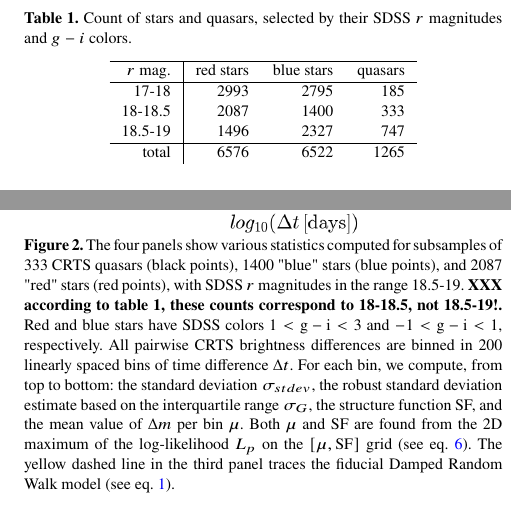
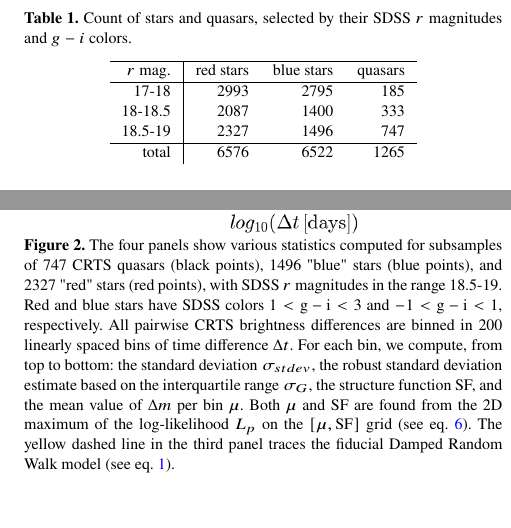
Before and after one commit to suberlak/CRTS_paper, a LaTeX paper (main.tex): two parts of the columns of pages 3 and 4 of 7, joined at a grey line, cut so that both start at the same text. Compiled offline with pdfLaTeX; a LaTeX package or settings file that is missing is left out.

Commit message:
corrected numbers in Table 1 and Figure 2

```diff
--- a/main.tex
+++ b/main.tex
@@ -255,7 +255,7 @@ $r$ mag.  & red stars & blue stars & quasars \\
 \hline
 17-18   & 2993 & 2795   & 185    \\
 18-18.5 & 2087 &  1400  & 333   \\
-18.5-19 & 1496 &  2327  & 747   \\
+18.5-19 & 2327 &  1496  & 747   \\
 \hline
 total       & 6576 &  6522 & 1265
 \end{tabular}
@@ -345,20 +345,15 @@ evidence for intrinsic variability, SF tends to zero.
 \begin{figure}
 \includegraphics[width=1.0\columnwidth, center]{{Fig_2_18.5-19_panels}.png}
 \vskip -0.15in
-\caption{The four panels show various statistics computed for subsamples of 333 CRTS quasars (black points),
-1400 "blue" stars (blue points), and 2087 "red" stars (red points), with SDSS $r$ magnitudes in the range 18.5-19.
-{\bf XXX according to table 1, these counts correspond to 18-18.5, not 18.5-19!.}  Red and blue stars have
-SDSS colors $1 < \mathrm{g-i} < 3$ and  $-1 < \mathrm{g-i} < 1$, respectively. All pairwise CRTS brightness
+\caption{The four panels show various statistics computed for subsamples of 747 CRTS quasars (black points),
+1496 "blue" stars (blue points), and 2327 "red" stars (red points), with SDSS $r$ magnitudes in the range 18.5-19.
+ Red and blue stars have SDSS colors $1 < \mathrm{g-i} < 3$ and  $-1 < \mathrm{g-i} < 1$, respectively. All pairwise CRTS brightness
 differences are binned in 200 linearly spaced bins of time difference $\Delta t$. For each bin, we compute,
 from top to bottom: the standard deviation $\sigma_{stdev}$, the robust standard deviation estimate based on
 the interquartile range $\sigma_{G}$, the structure function SF, and the mean value of $\Delta m$ per bin $\mu$.
 Both $\mu$ and SF are found from the 2D maximum of the log-likelihood $L_{p}$ on the $[\mu,\rm{SF}]$ grid
 (see eq.~\ref{eq:logP}).  The yellow dashed line in the third panel traces the fiducial Damped Random Walk model
 (see eq.~\ref{eq:DRWSF}).}
- % The signal modulation  - wiggles - also seen when we simply plot the number
- % of points per bin as a function of log(delta t) .
- % Not due to number of points  - the scatter of some distribution does not depend
- % on sample size (email from 	12/06/16 )
 \label{fig:2}
 \end{figure}
 
```
Also changed, not shown: main.pdf, 3 other files.
